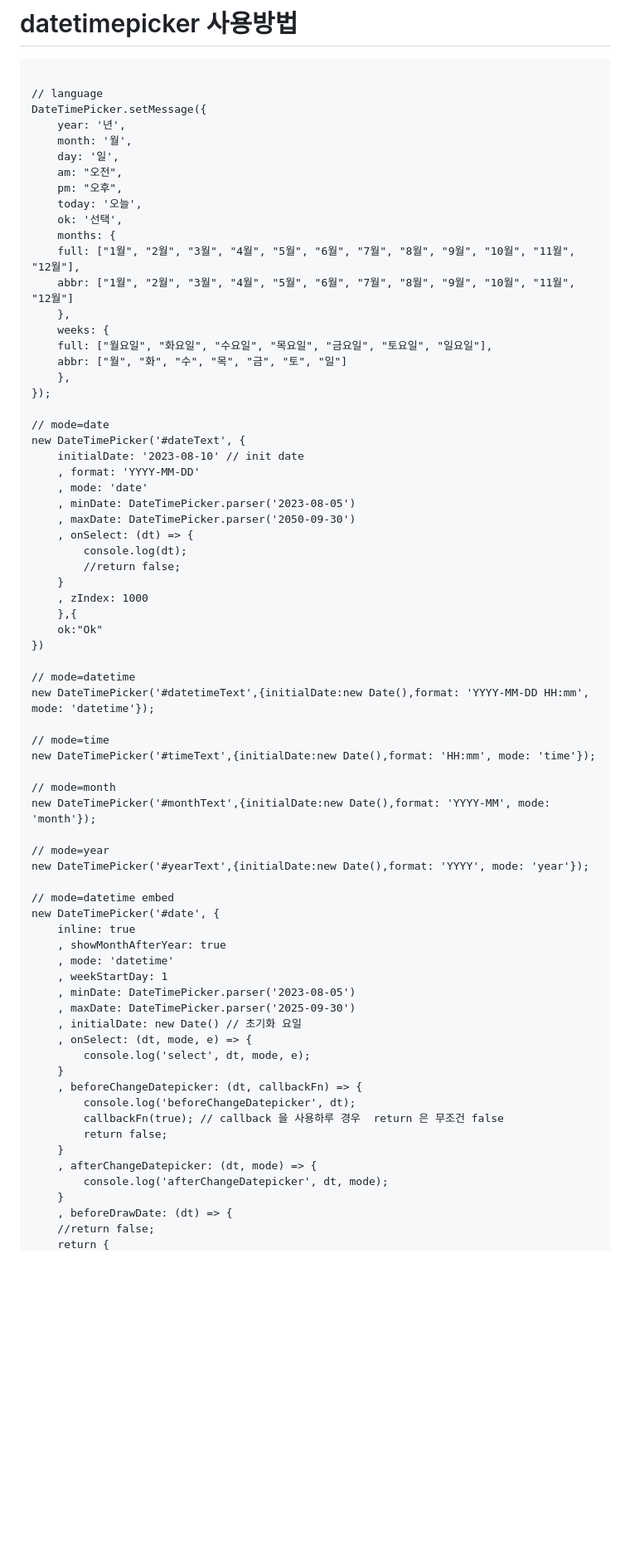
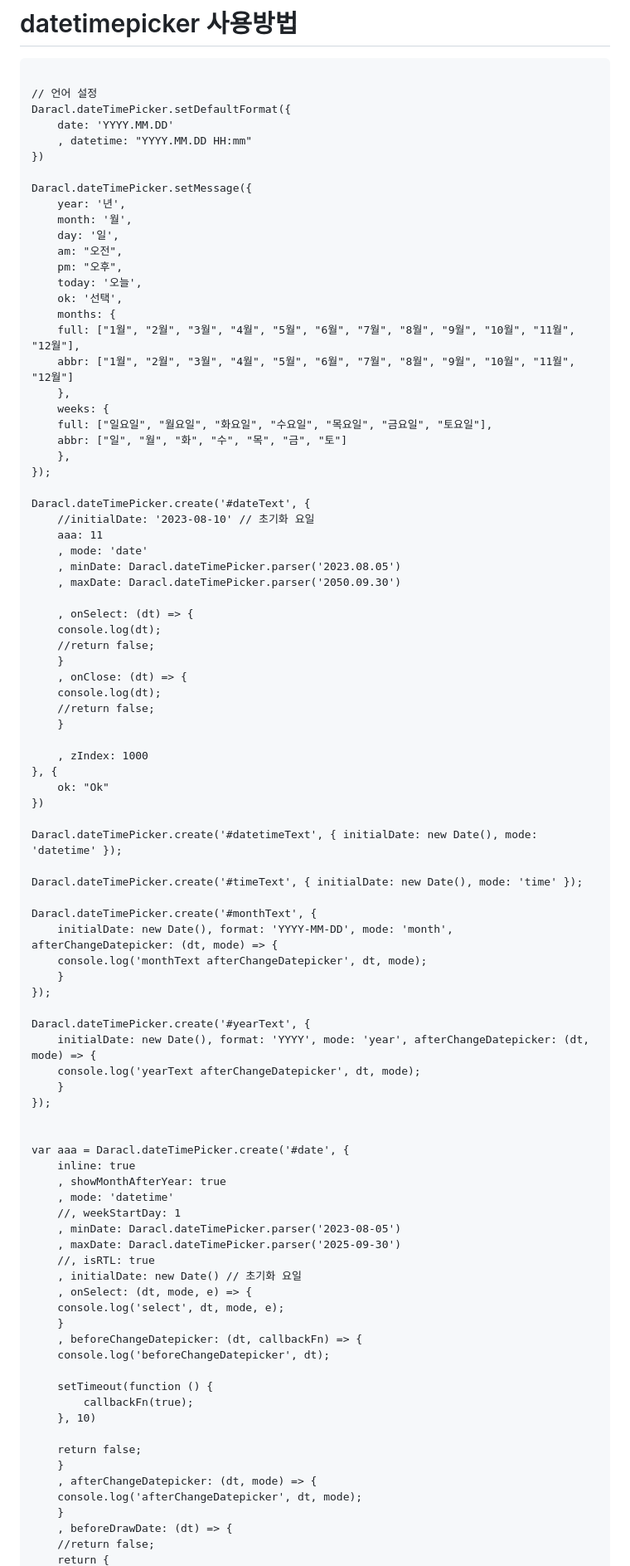
Before and after one commit to darainfo/daracl.dateTimePicker, a Markdown page: README.md, the part around one of its changes. Shown at 83% size. GitHub-like rendering; blank space fills up the shorter version.

Commit message:
예제 수정

````diff
--- a/README.md
+++ b/README.md
@@ -46,8 +46,13 @@ npm run build
 
 ```
 
-// language
-DateTimePicker.setMessage({
+// 언어 설정
+Daracl.dateTimePicker.setDefaultFormat({
+    date: 'YYYY.MM.DD'
+    , datetime: "YYYY.MM.DD HH:mm"
+})
+
+Daracl.dateTimePicker.setMessage({
     year: '년',
     month: '월',
     day: '일',
@@ -60,58 +65,72 @@ DateTimePicker.setMessage({
     abbr: ["1월", "2월", "3월", "4월", "5월", "6월", "7월", "8월", "9월", "10월", "11월", "12월"]
     },
     weeks: {
-    full: ["월요일", "화요일", "수요일", "목요일", "금요일", "토요일", "일요일"],
-    abbr: ["월", "화", "수", "목", "금", "토", "일"]
+    full: ["일요일", "월요일", "화요일", "수요일", "목요일", "금요일", "토요일"],
+    abbr: ["일", "월", "화", "수", "목", "금", "토"]
     },
 });
 
-// mode=date
-new DateTimePicker('#dateText', {
-    initialDate: '2023-08-10' // init date
-    , format: 'YYYY-MM-DD'
+Daracl.dateTimePicker.create('#dateText', {
+    //initialDate: '2023-08-10' // 초기화 요일
+    aaa: 11
     , mode: 'date'
-    , minDate: DateTimePicker.parser('2023-08-05')
-    , maxDate: DateTimePicker.parser('2050-09-30')
+    , minDate: Daracl.dateTimePicker.parser('2023.08.05')
+    , maxDate: Daracl.dateTimePicker.parser('2050.09.30')
+
     , onSelect: (dt) => {
-        console.log(dt);
-        //return false;
+    console.log(dt);
+    //return false;
     }
+    , onClose: (dt) => {
+    console.log(dt);
+    //return false;
+    }
+
     , zIndex: 1000
-    },{
-    ok:"Ok"
+}, {
+    ok: "Ok"
 })
 
-// mode=datetime
-new DateTimePicker('#datetimeText',{initialDate:new Date(),format: 'YYYY-MM-DD HH:mm',  mode: 'datetime'});
+Daracl.dateTimePicker.create('#datetimeText', { initialDate: new Date(), mode: 'datetime' });
 
-// mode=time
-new DateTimePicker('#timeText',{initialDate:new Date(),format: 'HH:mm', mode: 'time'});
+Daracl.dateTimePicker.create('#timeText', { initialDate: new Date(), mode: 'time' });
 
-// mode=month
-new DateTimePicker('#monthText',{initialDate:new Date(),format: 'YYYY-MM', mode: 'month'});
+Daracl.dateTimePicker.create('#monthText', {
+    initialDate: new Date(), format: 'YYYY-MM-DD', mode: 'month', afterChangeDatepicker: (dt, mode) => {
+    console.log('monthText afterChangeDatepicker', dt, mode);
+    }
+});
 
-// mode=year
-new DateTimePicker('#yearText',{initialDate:new Date(),format: 'YYYY', mode: 'year'});
+Daracl.dateTimePicker.create('#yearText', {
+    initialDate: new Date(), format: 'YYYY', mode: 'year', afterChangeDatepicker: (dt, mode) => {
+    console.log('yearText afterChangeDatepicker', dt, mode);
+    }
+});
 
-// mode=datetime embed
-new DateTimePicker('#date', {
+
+var aaa = Daracl.dateTimePicker.create('#date', {
     inline: true
     , showMonthAfterYear: true
     , mode: 'datetime'
-    , weekStartDay: 1
-    , minDate: DateTimePicker.parser('2023-08-05')
-    , maxDate: DateTimePicker.parser('2025-09-30')
+    //, weekStartDay: 1
+    , minDate: Daracl.dateTimePicker.parser('2023-08-05')
+    , maxDate: Daracl.dateTimePicker.parser('2025-09-30')
+    //, isRTL: true
     , initialDate: new Date() // 초기화 요일
     , onSelect: (dt, mode, e) => {
-        console.log('select', dt, mode, e);
+    console.log('select', dt, mode, e);
     }
     , beforeChangeDatepicker: (dt, callbackFn) => {
-        console.log('beforeChangeDatepicker', dt);
-        callbackFn(true); // callback 을 사용하루 경우  return 은 무조건 false
-        return false;
+    console.log('beforeChangeDatepicker', dt);
+
+    setTimeout(function () {
+        callbackFn(true);
+    }, 10)
+
+    return false;
     }
     , afterChangeDatepicker: (dt, mode) => {
-        console.log('afterChangeDatepicker', dt, mode);
+    console.log('afterChangeDatepicker', dt, mode);
     }
     , beforeDrawDate: (dt) => {
     //return false;
````
Also changed, not shown: other parts of README.md (+2 -1 lines).
